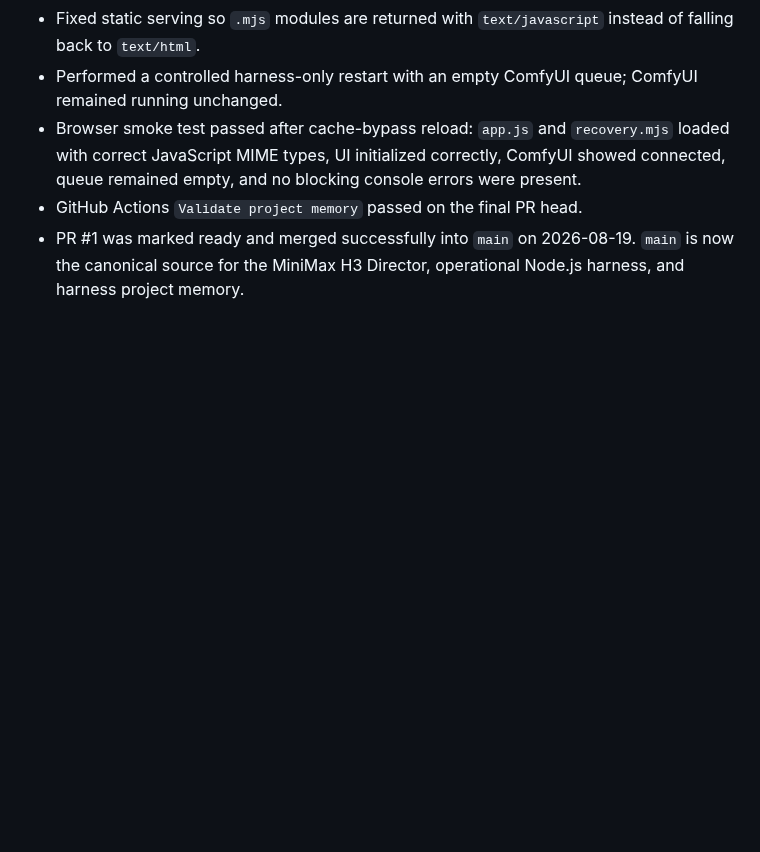
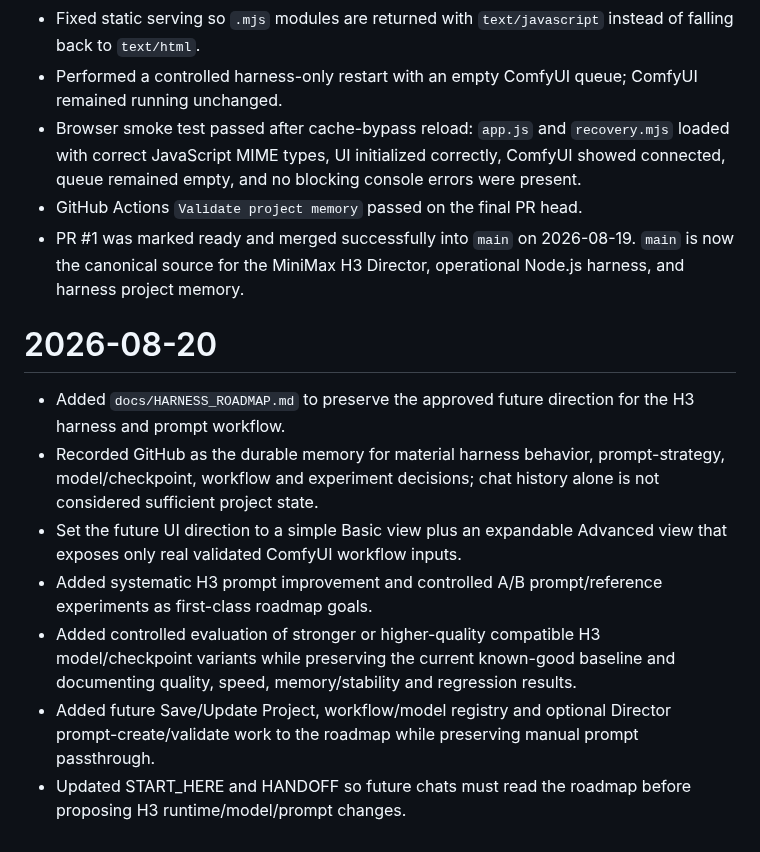
Before and after one commit to mrhz1973/ai-video-director, a Markdown page: CHANGELOG.md, the part around the change. GitHub-like rendering; blank space fills up the shorter version.

Commit message:
docs: record H3 improvement roadmap

```diff
--- a/CHANGELOG.md
+++ b/CHANGELOG.md
@@ -41,3 +41,13 @@
 - Browser smoke test passed after cache-bypass reload: `app.js` and `recovery.mjs` loaded with correct JavaScript MIME types, UI initialized correctly, ComfyUI showed connected, queue remained empty, and no blocking console errors were present.
 - GitHub Actions `Validate project memory` passed on the final PR head.
 - PR #1 was marked ready and merged successfully into `main` on 2026-08-19. `main` is now the canonical source for the MiniMax H3 Director, operational Node.js harness, and harness project memory.
+
+# 2026-08-20
+
+- Added `docs/HARNESS_ROADMAP.md` to preserve the approved future direction for the H3 harness and prompt workflow.
+- Recorded GitHub as the durable memory for material harness behavior, prompt-strategy, model/checkpoint, workflow and experiment decisions; chat history alone is not considered sufficient project state.
+- Set the future UI direction to a simple Basic view plus an expandable Advanced view that exposes only real validated ComfyUI workflow inputs.
+- Added systematic H3 prompt improvement and controlled A/B prompt/reference experiments as first-class roadmap goals.
+- Added controlled evaluation of stronger or higher-quality compatible H3 model/checkpoint variants while preserving the current known-good baseline and documenting quality, speed, memory/stability and regression results.
+- Added future Save/Update Project, workflow/model registry and optional Director prompt-create/validate work to the roadmap while preserving manual prompt passthrough.
+- Updated START_HERE and HANDOFF so future chats must read the roadmap before proposing H3 runtime/model/prompt changes.
```
